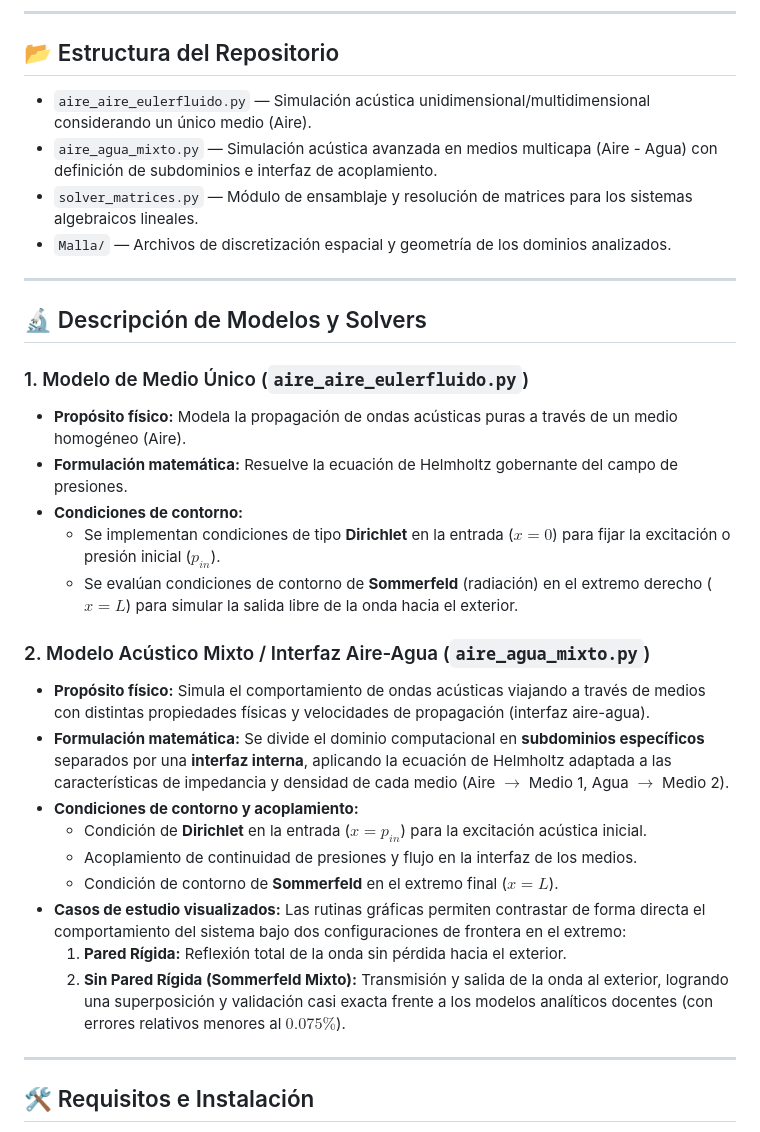
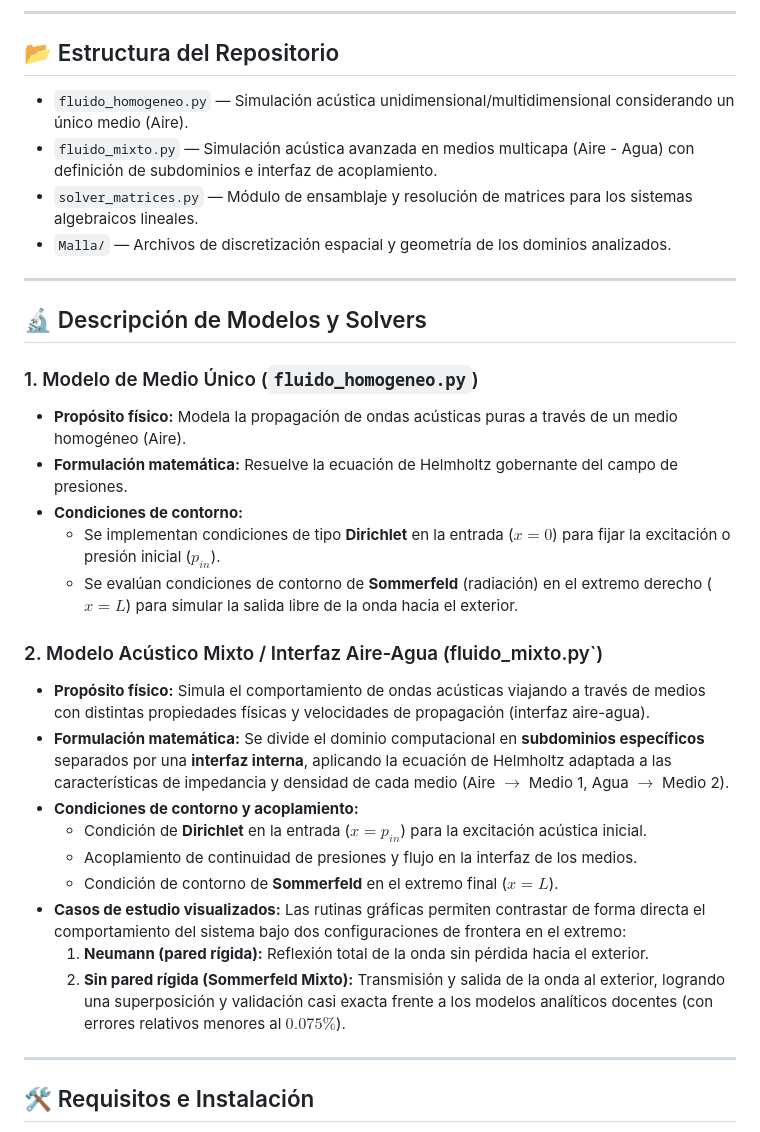
Before and after one commit to isamulosrios-bit/Tesis_Caracterizacion_ParametrosAcusticos, a Markdown page: README.md, the part around the change. Rendered like a GitHub page.

Commit message:
Rename simulation scripts in README
Updated file names in the repository structure and model descriptions to reflect new naming conventions.

```diff
--- a/README.md
+++ b/README.md
@@ -6,8 +6,8 @@ Repositorio oficial para el desarrollo de la tesis de pregrado en ingeniería, e
 
 ## 📂 Estructura del Repositorio
 
-* `aire_aire_eulerfluido.py` — Simulación acústica unidimensional/multidimensional considerando un único medio (Aire).
-* `aire_agua_mixto.py` — Simulación acústica avanzada en medios multicapa (Aire - Agua) con definición de subdominios e interfaz de acoplamiento.
+* `fluido_homogeneo.py` — Simulación acústica unidimensional/multidimensional considerando un único medio (Aire).
+* `fluido_mixto.py` — Simulación acústica avanzada en medios multicapa (Aire - Agua) con definición de subdominios e interfaz de acoplamiento.
 * `solver_matrices.py` — Módulo de ensamblaje y resolución de matrices para los sistemas algebraicos lineales.
 * `Malla/` — Archivos de discretización espacial y geometría de los dominios analizados.
 
@@ -15,14 +15,14 @@ Repositorio oficial para el desarrollo de la tesis de pregrado en ingeniería, e
 
 ## 🔬 Descripción de Modelos y Solvers
 
-### 1. Modelo de Medio Único (`aire_aire_eulerfluido.py`)
+### 1. Modelo de Medio Único (`fluido_homogeneo.py`)
 * **Propósito físico:** Modela la propagación de ondas acústicas puras a través de un medio homogéneo (Aire).
 * **Formulación matemática:** Resuelve la ecuación de Helmholtz gobernante del campo de presiones.
 * **Condiciones de contorno:**
   * Se implementan condiciones de tipo **Dirichlet** en la entrada ($x = 0$) para fijar la excitación o presión inicial ($p_{in}$).
   * Se evalúan condiciones de contorno de **Sommerfeld** (radiación) en el extremo derecho ($x = L$) para simular la salida libre de la onda hacia el exterior.
 
-### 2. Modelo Acústico Mixto / Interfaz Aire-Agua (`aire_agua_mixto.py`)
+### 2. Modelo Acústico Mixto / Interfaz Aire-Agua (fluido_mixto.py`)
 * **Propósito físico:** Simula el comportamiento de ondas acústicas viajando a través de medios con distintas propiedades físicas y velocidades de propagación (interfaz aire-agua).
 * **Formulación matemática:** Se divide el dominio computacional en **subdominios específicos** separados por una **interfaz interna**, aplicando la ecuación de Helmholtz adaptada a las características de impedancia y densidad de cada medio (Aire $\rightarrow$ Medio 1, Agua $\rightarrow$ Medio 2).
 * **Condiciones de contorno y acoplamiento:**
@@ -30,8 +30,8 @@ Repositorio oficial para el desarrollo de la tesis de pregrado en ingeniería, e
   * Acoplamiento de continuidad de presiones y flujo en la interfaz de los medios.
   * Condición de contorno de **Sommerfeld** en el extremo final ($x = L$).
 * **Casos de estudio visualizados:** Las rutinas gráficas permiten contrastar de forma directa el comportamiento del sistema bajo dos configuraciones de frontera en el extremo:
-  1. **Pared Rígida:** Reflexión total de la onda sin pérdida hacia el exterior.
-  2. **Sin Pared Rígida (Sommerfeld Mixto):** Transmisión y salida de la onda al exterior, logrando una superposición y validación casi exacta frente a los modelos analíticos docentes (con errores relativos menores al $0.075\%$).
+  1. **Neumann (pared rígida):** Reflexión total de la onda sin pérdida hacia el exterior.
+  2. **Sin pared rígida (Sommerfeld Mixto):** Transmisión y salida de la onda al exterior, logrando una superposición y validación casi exacta frente a los modelos analíticos docentes (con errores relativos menores al $0.075\%$).
 
 ---
 
```
